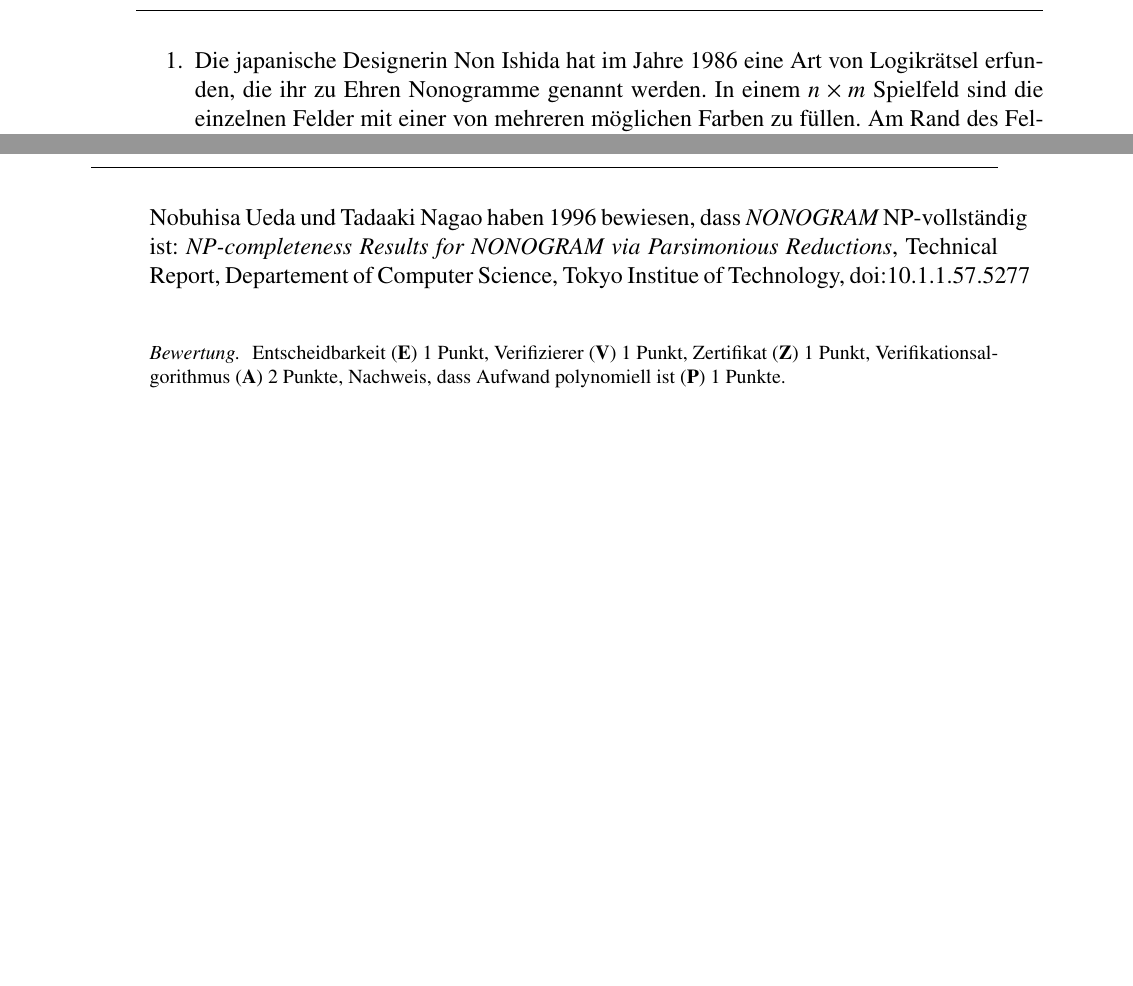
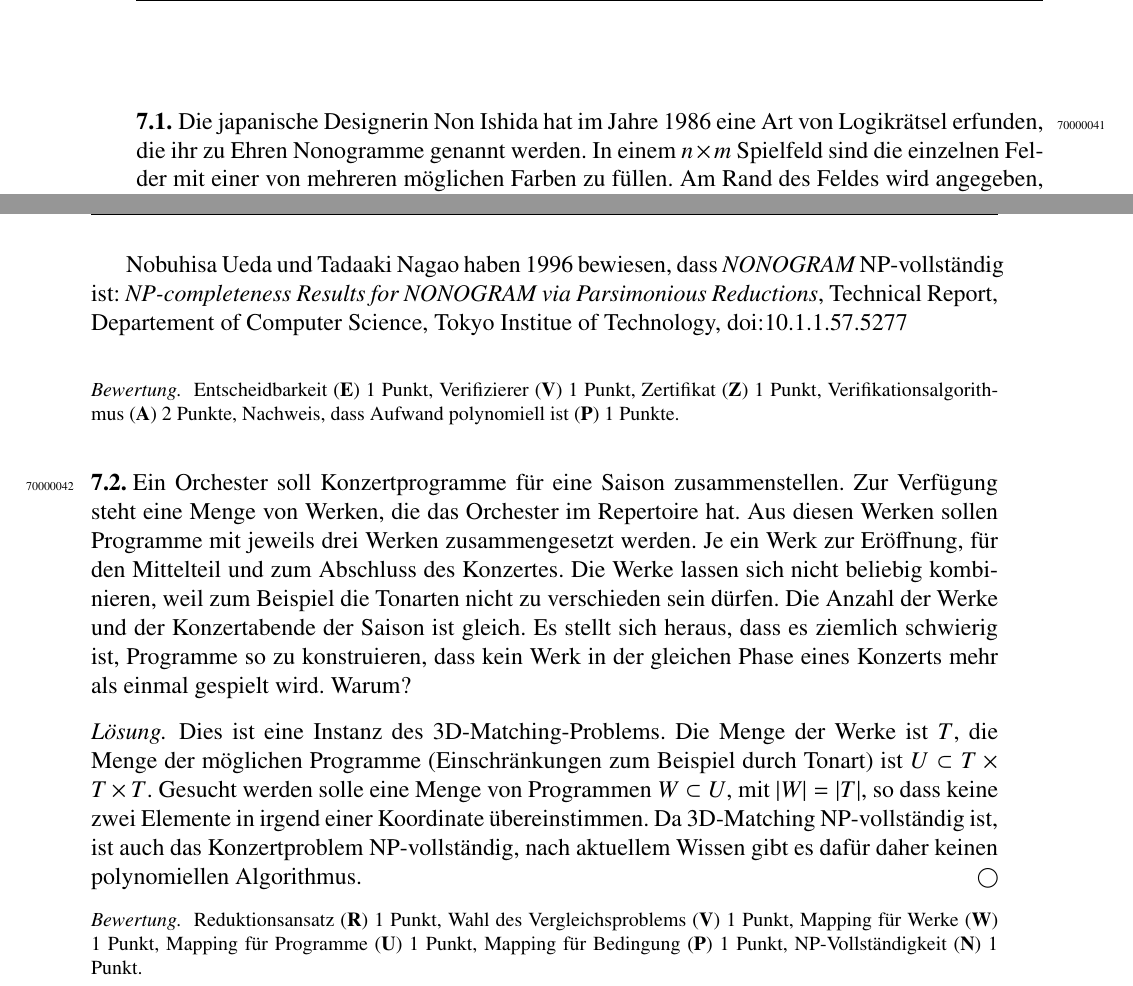
Before and after one commit to AndreasFMueller/AutoSpr, a LaTeX book (aufgaben/test.tex, which reads aufgaben/testaufgabe.tex): two parts of pages 1 and 2 of 2, joined at a grey line, cut so that both start at the same text, the shorter picture padded with empty space. Compiled offline with pdfLaTeX.

Commit message:
formattierung von Testaufgaben

```diff
--- a/aufgaben/testaufgabe.tex
+++ b/aufgaben/testaufgabe.tex
@@ -3,7 +3,5 @@
 %
 % (c) 2023 Prof Dr Andreas Müller, OST Ostschweizer Fachhochschule
 %
-\begin{enumerate}
-\item
-\input{7/70000041.tex}
-\end{enumerate}
+\aufgabe{70000041}
+\aufgabe{70000042}
```
Also changed, not shown: aufgaben/macros/uebungen.tex (+2 -2 lines), aufgaben/test.tex (+8 -0 lines).
